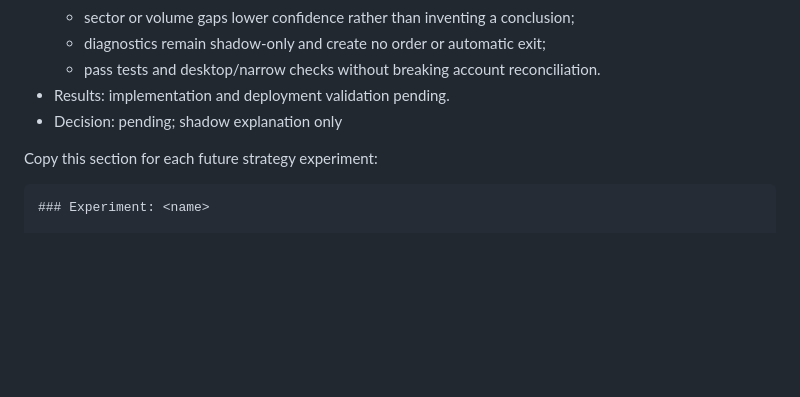
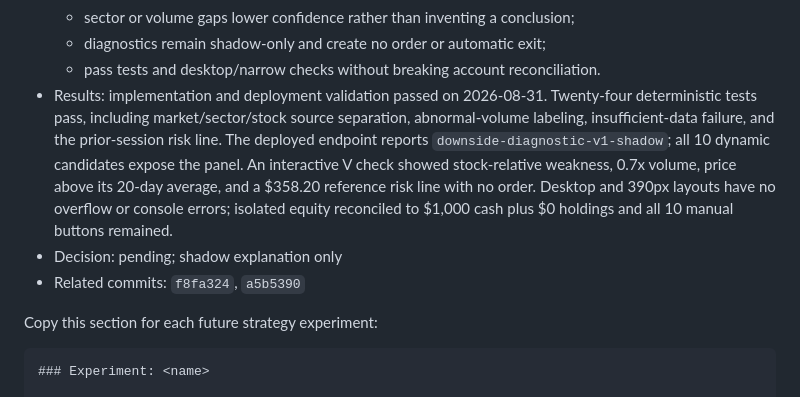
Before and after one commit to LaoFan199/laofan-studio, a Markdown page: STRATEGY_GOVERNANCE.md, the part around the change. Drawn GitHub-style; blank space fills up the shorter version.

Commit message:
Record downside diagnostic validation

```diff
--- a/STRATEGY_GOVERNANCE.md
+++ b/STRATEGY_GOVERNANCE.md
@@ -485,8 +485,17 @@ them in response to a few recent sessions.
   - sector or volume gaps lower confidence rather than inventing a conclusion;
   - diagnostics remain shadow-only and create no order or automatic exit;
   - pass tests and desktop/narrow checks without breaking account reconciliation.
-- Results: implementation and deployment validation pending.
+- Results: implementation and deployment validation passed on 2026-08-31.
+  Twenty-four deterministic tests pass, including market/sector/stock source
+  separation, abnormal-volume labeling, insufficient-data failure, and the
+  prior-session risk line. The deployed endpoint reports
+  `downside-diagnostic-v1-shadow`; all 10 dynamic candidates expose the panel.
+  An interactive V check showed stock-relative weakness, 0.7x volume, price
+  above its 20-day average, and a $358.20 reference risk line with no order.
+  Desktop and 390px layouts have no overflow or console errors; isolated equity
+  reconciled to $1,000 cash plus $0 holdings and all 10 manual buttons remained.
 - Decision: pending; shadow explanation only
+- Related commits: `f8fa324`, `a5b5390`
 
 Copy this section for each future strategy experiment:
 
```
